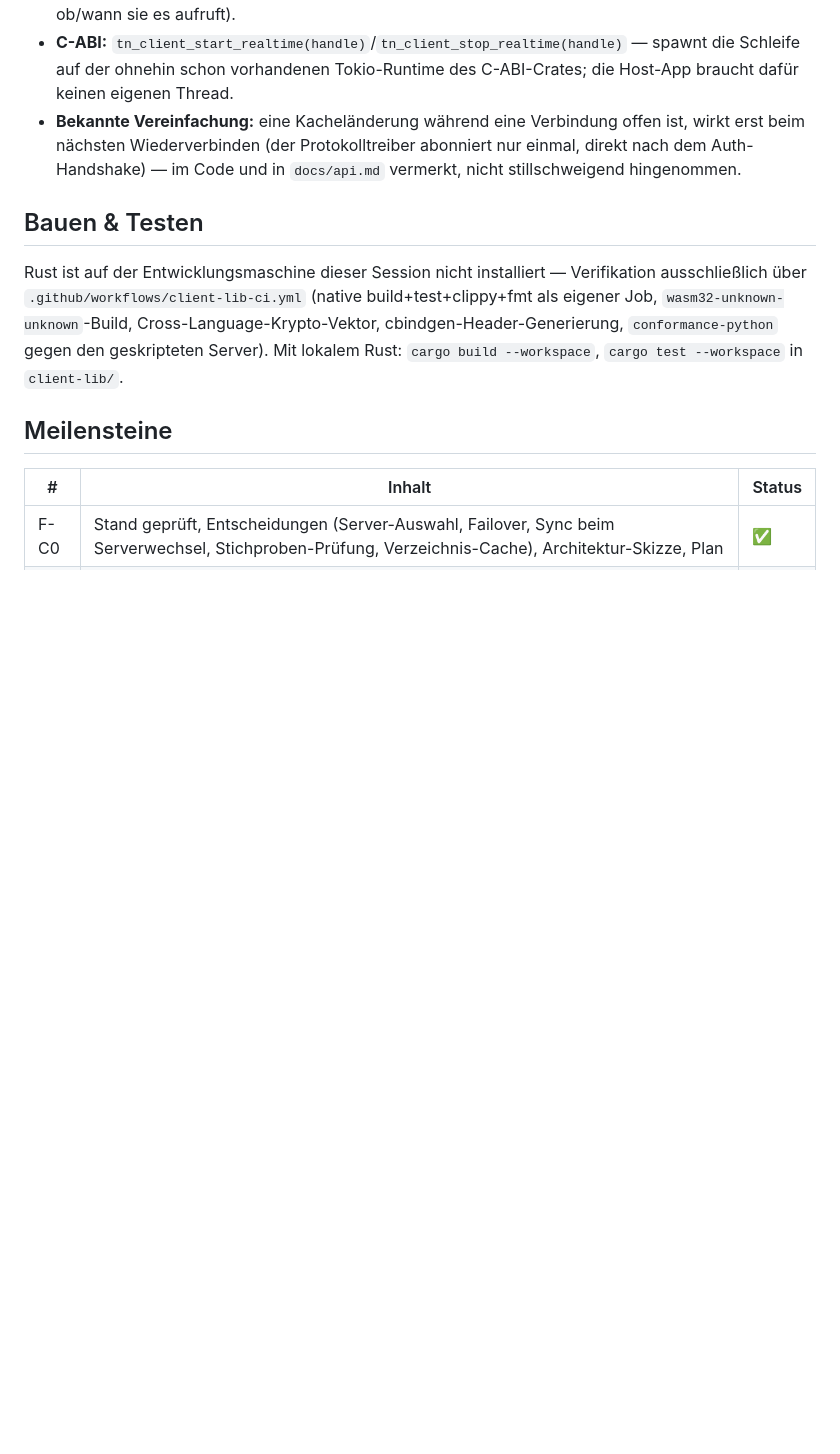
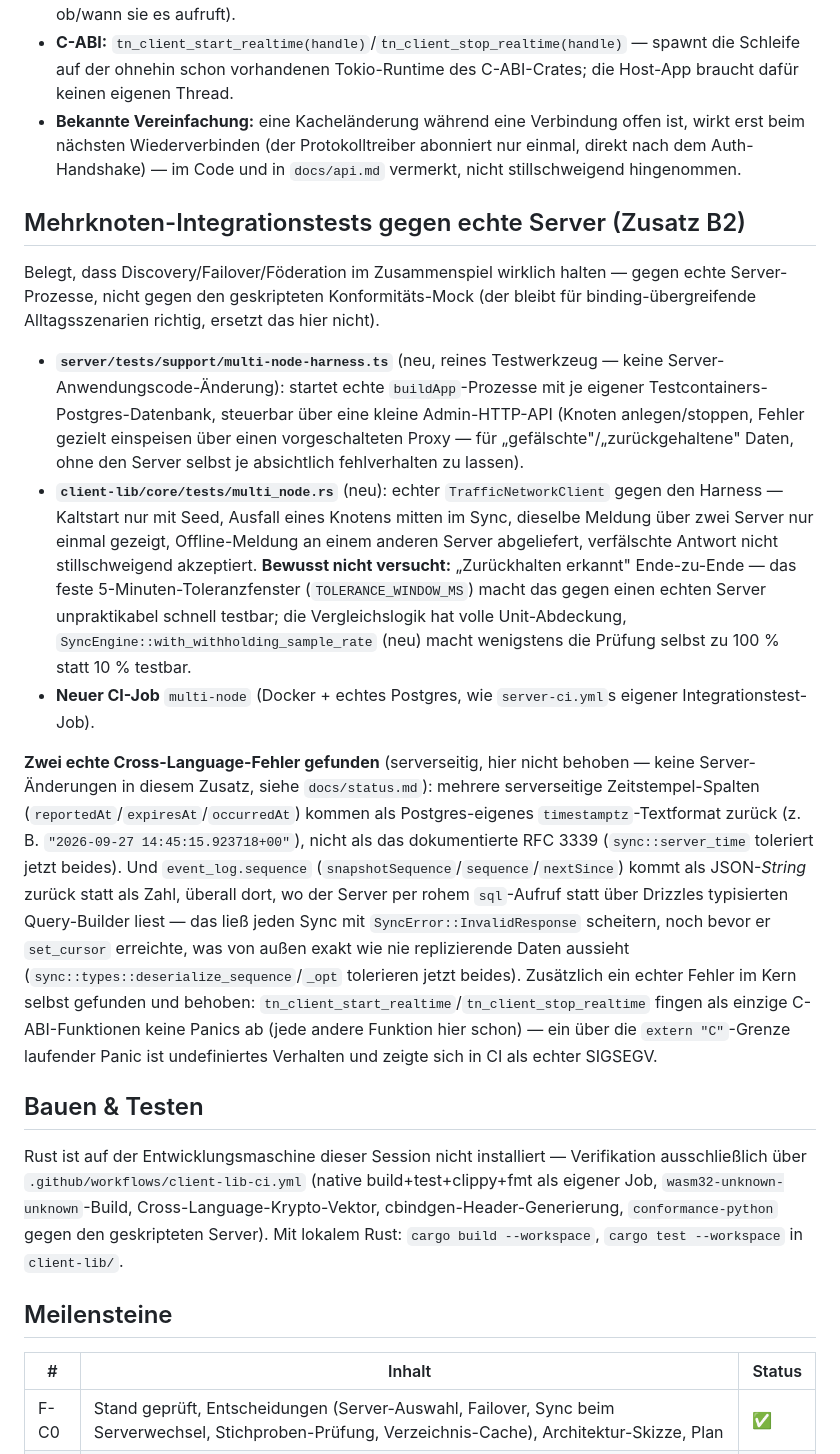
Before and after one commit to Romsmo/Trafficnetwork, a Markdown page: client-lib/README.md, the part around one of its changes. Rendered like a GitHub page; blank space fills up the shorter version.

Commit message:
client-lib: document add-on B2 (multi-node integration tests)
Marks B2 done in the milestone table and adds a section summarizing what
it covers, what it deliberately doesn't attempt (withheld-data detection
end to end), and the two real cross-language bugs plus one real c-abi bug
it found along the way.

Co-Authored-By: Claude Sonnet 5 <noreply@anthropic.com>

```diff
--- a/client-lib/README.md
+++ b/client-lib/README.md
@@ -101,6 +101,16 @@ Löst das letzte Stück der Local-First-mit-Push-Zusage ein: bis hierhin gab es
 - **C-ABI:** `tn_client_start_realtime(handle)`/`tn_client_stop_realtime(handle)` — spawnt die Schleife auf der ohnehin schon vorhandenen Tokio-Runtime des C-ABI-Crates; die Host-App braucht dafür keinen eigenen Thread.
 - **Bekannte Vereinfachung:** eine Kacheländerung während eine Verbindung offen ist, wirkt erst beim nächsten Wiederverbinden (der Protokolltreiber abonniert nur einmal, direkt nach dem Auth-Handshake) — im Code und in `docs/api.md` vermerkt, nicht stillschweigend hingenommen.
 
+## Mehrknoten-Integrationstests gegen echte Server (Zusatz B2)
+
+Belegt, dass Discovery/Failover/Föderation im Zusammenspiel wirklich halten — gegen echte Server-Prozesse, nicht gegen den geskripteten Konformitäts-Mock (der bleibt für binding-übergreifende Alltagsszenarien richtig, ersetzt das hier nicht).
+
+- **`server/tests/support/multi-node-harness.ts`** (neu, reines Testwerkzeug — keine Server-Anwendungscode-Änderung): startet echte `buildApp`-Prozesse mit je eigener Testcontainers-Postgres-Datenbank, steuerbar über eine kleine Admin-HTTP-API (Knoten anlegen/stoppen, Fehler gezielt einspeisen über einen vorgeschalteten Proxy — für „gefälschte"/„zurückgehaltene" Daten, ohne den Server selbst je absichtlich fehlverhalten zu lassen).
+- **`client-lib/core/tests/multi_node.rs`** (neu): echter `TrafficNetworkClient` gegen den Harness — Kaltstart nur mit Seed, Ausfall eines Knotens mitten im Sync, dieselbe Meldung über zwei Server nur einmal gezeigt, Offline-Meldung an einem anderen Server abgeliefert, verfälschte Antwort nicht stillschweigend akzeptiert. **Bewusst nicht versucht:** „Zurückhalten erkannt" Ende-zu-Ende — das feste 5-Minuten-Toleranzfenster (`TOLERANCE_WINDOW_MS`) macht das gegen einen echten Server unpraktikabel schnell testbar; die Vergleichslogik hat volle Unit-Abdeckung, `SyncEngine::with_withholding_sample_rate` (neu) macht wenigstens die Prüfung selbst zu 100 % statt 10 % testbar.
+- **Neuer CI-Job** `multi-node` (Docker + echtes Postgres, wie `server-ci.yml`s eigener Integrationstest-Job).
+
+**Zwei echte Cross-Language-Fehler gefunden** (serverseitig, hier nicht behoben — keine Server-Änderungen in diesem Zusatz, siehe `docs/status.md`): mehrere serverseitige Zeitstempel-Spalten (`reportedAt`/`expiresAt`/`occurredAt`) kommen als Postgres-eigenes `timestamptz`-Textformat zurück (z. B. `"2026-09-27 14:45:15.923718+00"`), nicht als das dokumentierte RFC 3339 (`sync::server_time` toleriert jetzt beides). Und `event_log.sequence` (`snapshotSequence`/`sequence`/`nextSince`) kommt als JSON-*String* zurück statt als Zahl, überall dort, wo der Server per rohem `sql`-Aufruf statt über Drizzles typisierten Query-Builder liest — das ließ jeden Sync mit `SyncError::InvalidResponse` scheitern, noch bevor er `set_cursor` erreichte, was von außen exakt wie nie replizierende Daten aussieht (`sync::types::deserialize_sequence`/`_opt` tolerieren jetzt beides). Zusätzlich ein echter Fehler im Kern selbst gefunden und behoben: `tn_client_start_realtime`/`tn_client_stop_realtime` fingen als einzige C-ABI-Funktionen keine Panics ab (jede andere Funktion hier schon) — ein über die `extern "C"`-Grenze laufender Panic ist undefiniertes Verhalten und zeigte sich in CI als echter SIGSEGV.
+
 ## Bauen & Testen
 
 Rust ist auf der Entwicklungsmaschine dieser Session nicht installiert — Verifikation ausschließlich über `.github/workflows/client-lib-ci.yml` (native build+test+clippy+fmt als eigener Job, `wasm32-unknown-unknown`-Build, Cross-Language-Krypto-Vektor, cbindgen-Header-Generierung, `conformance-python` gegen den geskripteten Server). Mit lokalem Rust: `cargo build --workspace`, `cargo test --workspace` in `client-lib/`.
```
Also changed, not shown: other parts of client-lib/README.md (+2 -2 lines).
